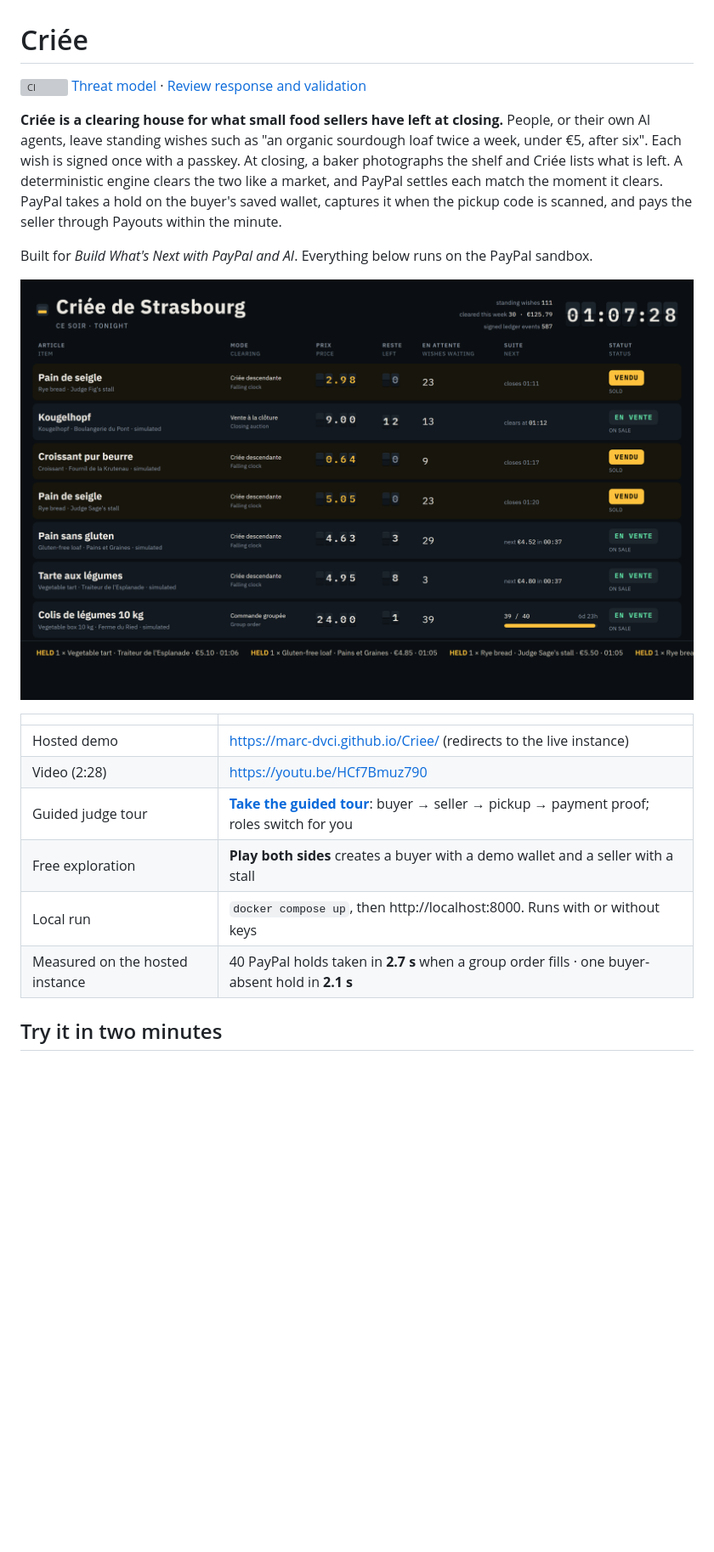
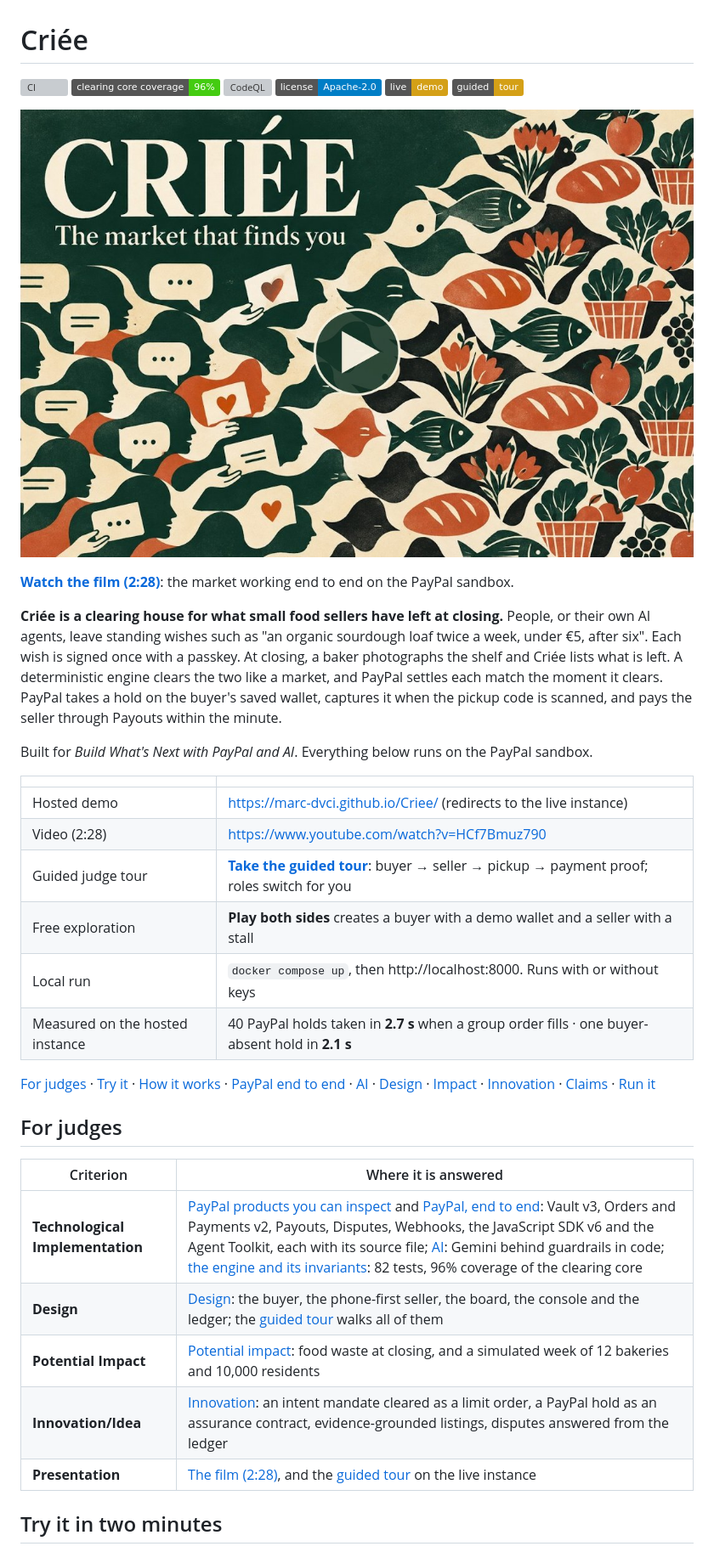
Before and after one commit to Marc-Dvci/Criee, a Markdown page: README.md, the part around one of its changes. Shown at 85% size. Rendered like a GitHub page; pictures changed too: docs/figures/film_thumbnail.jpg (added); badges without logos; blank space fills up the shorter version; grey boxes are pictures that could not be loaded.

Commit message:
Film link, judges table, figure, coverage

```diff
--- a/README.md
+++ b/README.md
@@ -1,22 +1,42 @@
 # Criée
 
 [![CI](https://github.com/Marc-Dvci/Criee/actions/workflows/ci.yml/badge.svg)](https://github.com/Marc-Dvci/Criee/actions/workflows/ci.yml)
-[Threat model](docs/THREAT_MODEL.md) · [Review response and validation](docs/REVIEW_RESPONSE.md)
+[![Clearing core coverage: 96%](https://img.shields.io/badge/clearing%20core%20coverage-96%25-brightgreen)](#the-engine-and-its-invariants)
+[![CodeQL](https://github.com/Marc-Dvci/Criee/actions/workflows/codeql.yml/badge.svg)](https://github.com/Marc-Dvci/Criee/actions/workflows/codeql.yml)
+[![License: Apache-2.0](https://img.shields.io/badge/license-Apache--2.0-blue)](LICENSE)
+[![Live demo](https://img.shields.io/badge/live-demo-d4a017)](https://marc-dvci.github.io/Criee/)
+[![Guided tour](https://img.shields.io/badge/guided-tour-d4a017)](https://marc-dvci.github.io/Criee/?to=/tour)
+
+[![Watch the film: Criée, the market that finds you](docs/figures/film_thumbnail.jpg)](https://www.youtube.com/watch?v=HCf7Bmuz790)
+
+**[Watch the film (2:28)](https://www.youtube.com/watch?v=HCf7Bmuz790)**: the market working end to end on the PayPal sandbox.
 
 **Criée is a clearing house for what small food sellers have left at closing.** People, or their own AI agents, leave standing wishes such as "an organic sourdough loaf twice a week, under €5, after six". Each wish is signed once with a passkey. At closing, a baker photographs the shelf and Criée lists what is left. A deterministic engine clears the two like a market, and PayPal settles each match the moment it clears. PayPal takes a hold on the buyer's saved wallet, captures it when the pickup code is scanned, and pays the seller through Payouts within the minute.
 
 Built for *Build What's Next with PayPal and AI*. Everything below runs on the PayPal sandbox.
 
-![The departures board of the city's leftovers](docs/figures/board.png)
-
 | | |
 |---|---|
 | Hosted demo | https://marc-dvci.github.io/Criee/ (redirects to the live instance) |
-| Video (2:28) | https://youtu.be/HCf7Bmuz790 |
+| Video (2:28) | https://www.youtube.com/watch?v=HCf7Bmuz790 |
 | Guided judge tour | [**Take the guided tour**](https://marc-dvci.github.io/Criee/?to=/tour): buyer → seller → pickup → payment proof; roles switch for you |
 | Free exploration | **Play both sides** creates a buyer with a demo wallet and a seller with a stall |
 | Local run | `docker compose up`, then http://localhost:8000. Runs with or without keys |
 | Measured on the hosted instance | 40 PayPal holds taken in **2.7 s** when a group order fills · one buyer-absent hold in **2.1 s** |
+
+[For judges](#for-judges) · [Try it](#try-it-in-two-minutes) · [How it works](#how-it-works) ·
+[PayPal end to end](#paypal-end-to-end) · [AI](#ai) · [Design](#design) · [Impact](#potential-impact) ·
+[Innovation](#innovation) · [Claims](#claims-and-where-to-check-them) · [Run it](#run-it-locally)
+
+## For judges
+
+| Criterion | Where it is answered |
+|---|---|
+| **Technological Implementation** | [PayPal products you can inspect](#paypal-products-you-can-see-and-inspect) and [PayPal, end to end](#paypal-end-to-end): Vault v3, Orders and Payments v2, Payouts, Disputes, Webhooks, the JavaScript SDK v6 and the Agent Toolkit, each with its source file; [AI](#ai): Gemini behind guardrails in code; [the engine and its invariants](#the-engine-and-its-invariants): 82 tests, 96% coverage of the clearing core |
+| **Design** | [Design](#design): the buyer, the phone-first seller, the board, the console and the ledger; the [guided tour](https://marc-dvci.github.io/Criee/?to=/tour) walks all of them |
+| **Potential Impact** | [Potential impact](#potential-impact): food waste at closing, and a simulated week of 12 bakeries and 10,000 residents |
+| **Innovation/Idea** | [Innovation](#innovation): an intent mandate cleared as a limit order, a PayPal hold as an assurance contract, evidence-grounded listings, disputes answered from the ledger |
+| **Presentation** | [The film (2:28)](https://www.youtube.com/watch?v=HCf7Bmuz790), and the [guided tour](https://marc-dvci.github.io/Criee/?to=/tour) on the live instance |
 
 ## Try it in two minutes
 
```
Also changed, not shown: other parts of README.md (+10 -37 lines), docs/DEPLOYMENT.md (+1 -1 lines), docs/REVIEW_RESPONSE.md (deleted, +0 -57 lines), docs/figures/architecture.png (added), 5 other files.
